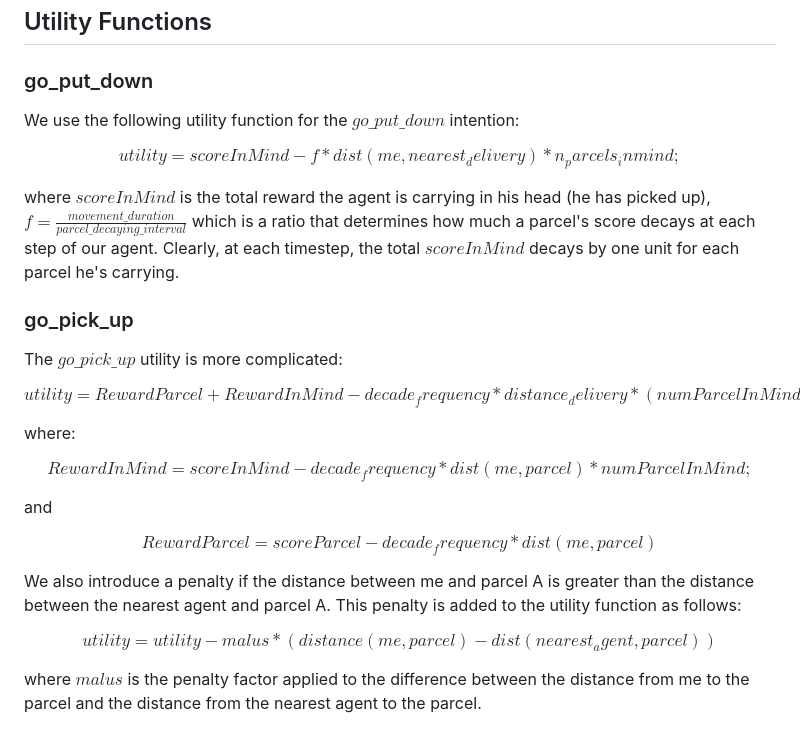
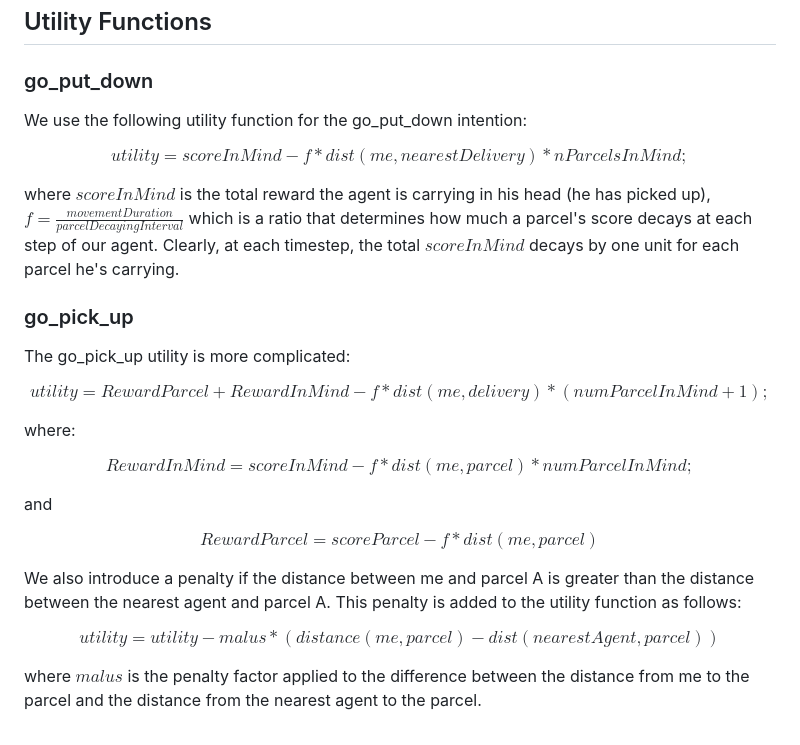
Before and after one commit to Roman-Simone/autonomous-software-agent-project, a Markdown page: README.md, the part around the change. Drawn GitHub-style.

```diff
--- a/README.md
+++ b/README.md
@@ -49,38 +49,38 @@ The project is divided into two main parts.
 
 ### go_put_down
 
-We use the following utility function for the $go\_put\_down$ intention:
+We use the following utility function for the go_put_down intention:
 
 $$
-    utility = scoreInMind - f * dist(me, nearest_delivery) * n_parcels_inmind;
+    utility = scoreInMind - f * dist(me, nearestDelivery) * nParcelsInMind;
 $$
 
-where $scoreInMind$ is the total reward the agent is carrying in his head (he has picked up), $f = \frac{movement\_duration}{parcel\_decaying\_interval}$ which is a ratio that determines how much a parcel's score decays at each step of our agent. Clearly, at each timestep, the total $scoreInMind$ decays by one unit for each parcel he's carrying.
+where $scoreInMind$ is the total reward the agent is carrying in his head (he has picked up), $f = \frac{movementDuration}{parcelDecayingInterval}$ which is a ratio that determines how much a parcel's score decays at each step of our agent. Clearly, at each timestep, the total $scoreInMind$ decays by one unit for each parcel he's carrying.
 
 ### go_pick_up
 
-The $go\_pick\_up$ utility is more complicated:
+The go_pick_up utility is more complicated:
 
 $$
-    utility = RewardParcel + RewardInMind - decade_frequency * distance_delivery * (numParcelInMind + 1);
+    utility = RewardParcel + RewardInMind - f * dist(me, delivery) * (numParcelInMind + 1);
 $$
 
 where:
 
 $$
-    RewardInMind = scoreInMind - decade_frequency * dist(me, parcel) * numParcelInMind;
+    RewardInMind = scoreInMind - f * dist(me, parcel) * numParcelInMind;
 $$
 
 and
 
 $$
-    RewardParcel = scoreParcel - decade_frequency * dist(me, parcel)
+    RewardParcel = scoreParcel - f * dist(me, parcel)
 $$
 
 We also introduce a penalty if the distance between me and parcel A is greater than the distance between the nearest agent and parcel A. This penalty is added to the utility function as follows:
 
 $$
-    utility = utility - malus * (distance(me, parcel) - dist(nearest_agent, parcel))
+    utility = utility - malus * (distance(me, parcel) - dist(nearestAgent, parcel))
 $$
 
 where $malus$ is the penalty factor applied to the difference between the distance from me to the parcel and the distance from the nearest agent to the parcel.
```
